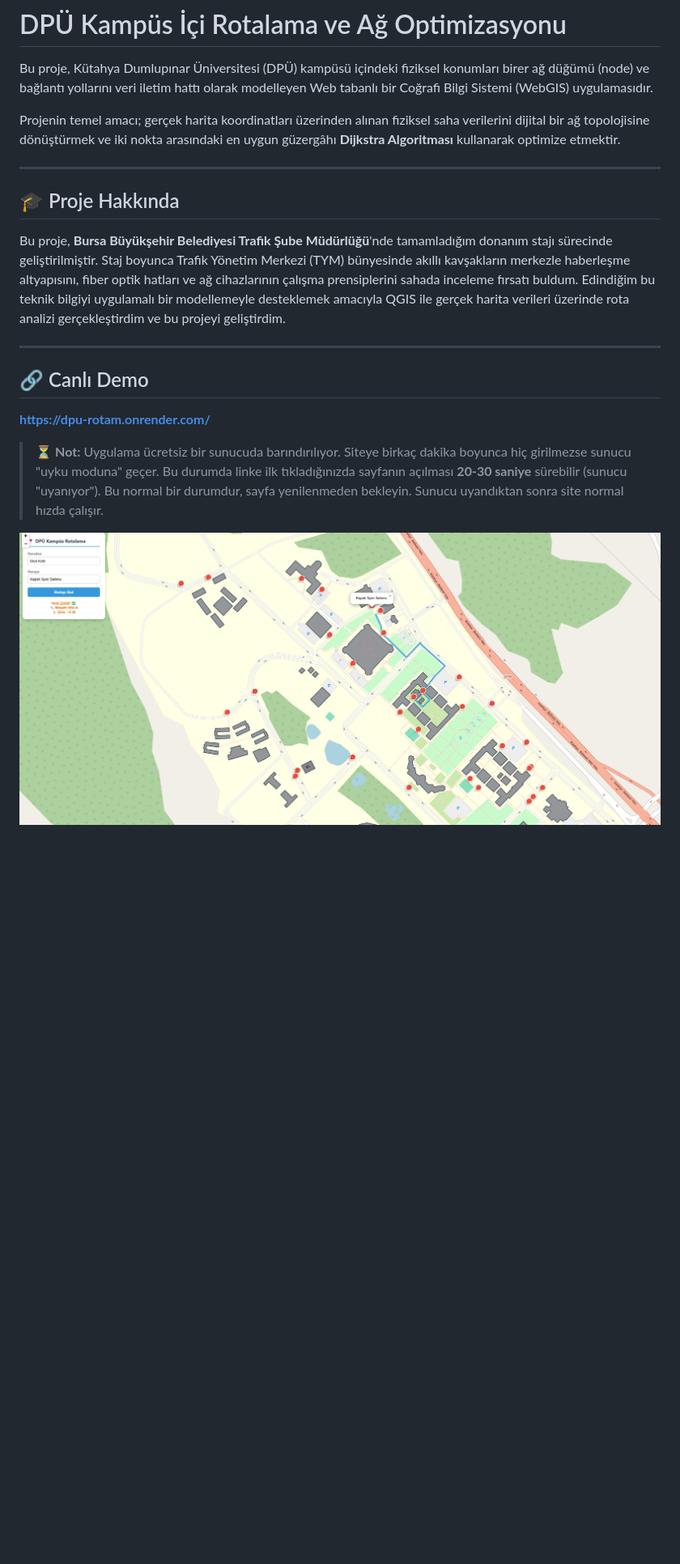
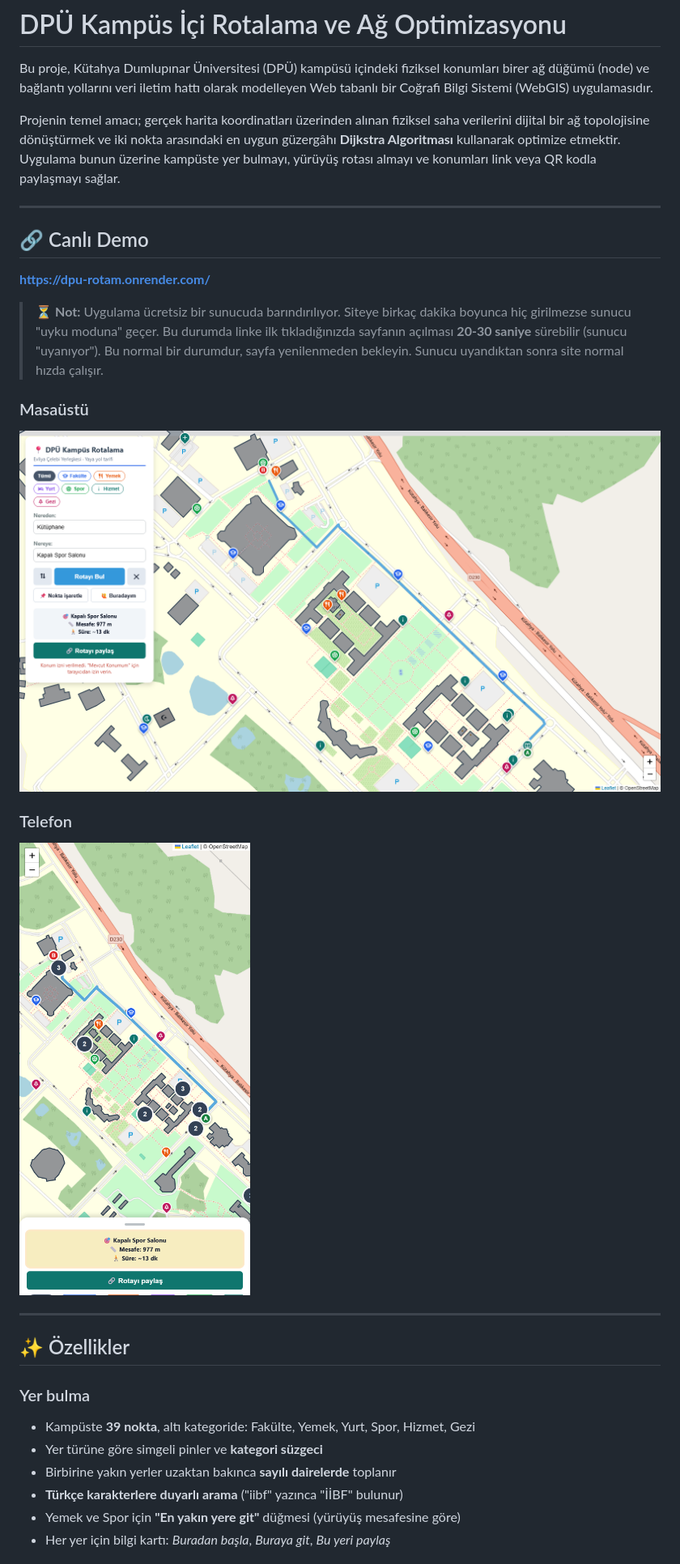
Before and after one commit to anilaglarin/dpu_rotalama, a Markdown page: README.md, the part around one of its changes. Shown at 81% size. GitHub-like rendering; pictures changed too: screenshots/demo.png, screenshots/mobil.png (added); blank space fills up the shorter version.

```diff
--- a/README.md
+++ b/README.md
@@ -2,13 +2,7 @@
 
 Bu proje, Kütahya Dumlupınar Üniversitesi (DPÜ) kampüsü içindeki fiziksel konumları birer ağ düğümü (node) ve bağlantı yollarını veri iletim hattı olarak modelleyen Web tabanlı bir Coğrafi Bilgi Sistemi (WebGIS) uygulamasıdır.
 
-Projenin temel amacı; gerçek harita koordinatları üzerinden alınan fiziksel saha verilerini dijital bir ağ topolojisine dönüştürmek ve iki nokta arasındaki en uygun güzergâhı **Dijkstra Algoritması** kullanarak optimize etmektir.
-
----
-
-## 🎓 Proje Hakkında
-
-Bu proje, **Bursa Büyükşehir Belediyesi Trafik Şube Müdürlüğü**'nde tamamladığım donanım stajı sürecinde geliştirilmiştir. Staj boyunca Trafik Yönetim Merkezi (TYM) bünyesinde akıllı kavşakların merkezle haberleşme altyapısını, fiber optik hatları ve ağ cihazlarının çalışma prensiplerini sahada inceleme fırsatı buldum. Edindiğim bu teknik bilgiyi uygulamalı bir modellemeyle desteklemek amacıyla QGIS ile gerçek harita verileri üzerinde rota analizi gerçekleştirdim ve bu projeyi geliştirdim.
+Projenin temel amacı; gerçek harita koordinatları üzerinden alınan fiziksel saha verilerini dijital bir ağ topolojisine dönüştürmek ve iki nokta arasındaki en uygun güzergâhı **Dijkstra Algoritması** kullanarak optimize etmektir. Uygulama bunun üzerine kampüste yer bulmayı, yürüyüş rotası almayı ve konumları link veya QR kodla paylaşmayı sağlar.
 
 ---
 
@@ -18,4 +12,23 @@ Bu proje, **Bursa Büyükşehir Belediyesi Trafik Şube Müdürlüğü**'nde tam
 
 > ⏳ **Not:** Uygulama ücretsiz bir sunucuda barındırılıyor. Siteye birkaç dakika boyunca hiç girilmezse sunucu "uyku moduna" geçer. Bu durumda linke ilk tıkladığınızda sayfanın açılması **20-30 saniye** sürebilir (sunucu "uyanıyor"). Bu normal bir durumdur, sayfa yenilenmeden bekleyin. Sunucu uyandıktan sonra site normal hızda çalışır.
 
-![DPÜ Kampüs Rotalama Ekran Görüntüsü](screenshots/demo.png)
+### Masaüstü
+
+![DPÜ Kampüs Rotalama - masaüstü görünümü](screenshots/demo.png)
+
+### Telefon
+
+<img src="screenshots/mobil.png" alt="DPÜ Kampüs Rotalama - telefon görünümü" width="320">
+
+---
+
+## ✨ Özellikler
+
+### Yer bulma
+- Kampüste **39 nokta**, altı kategoride: Fakülte, Yemek, Yurt, Spor, Hizmet, Gezi
+- Yer türüne göre simgeli pinler ve **kategori süzgeci**
+- Birbirine yakın yerler uzaktan bakınca **sayılı dairelerde** toplanır
+- **Türkçe karakterlere duyarlı arama** ("iibf" yazınca "İİBF" bulunur)
+- Yemek ve Spor için **"En yakın yere git"** düğmesi (yürüyüş mesafesine göre)
+- Her yer için bilgi kartı: *Buradan başla*, *Buraya git*, *Bu yeri paylaş*
+
```
Also changed, not shown: other parts of README.md (+108 -21 lines).
